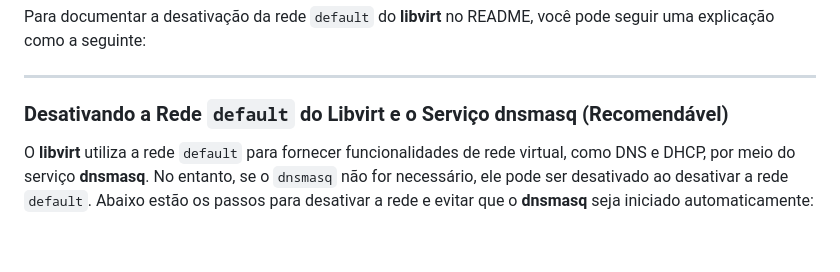
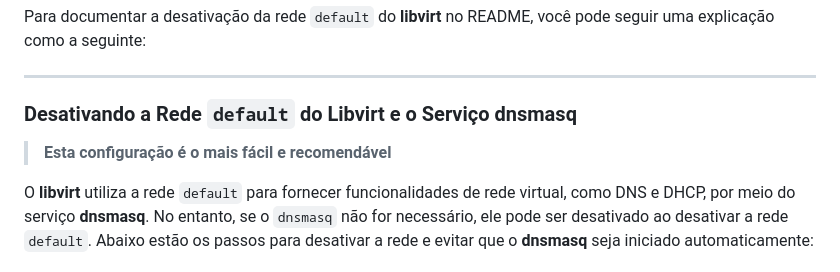
Before and after one commit to elppans/doc-linux, a Markdown page: archlinux_solucao_dnsmasq_nao_inicia.md, the part around the change. Rendered like a GitHub page; blank space fills up the shorter version.

```diff
--- a/archlinux_solucao_dnsmasq_nao_inicia.md
+++ b/archlinux_solucao_dnsmasq_nao_inicia.md
@@ -161,7 +161,9 @@ Para documentar a desativação da rede `default` do **libvirt** no README, voc
 
 ---
 
-### Desativando a Rede `default` do Libvirt e o Serviço dnsmasq (Recomendável)
+### Desativando a Rede `default` do Libvirt e o Serviço dnsmasq
+
+>**Esta configuração é o mais fácil e recomendável**
 
 O **libvirt** utiliza a rede `default` para fornecer funcionalidades de rede virtual, como DNS e DHCP, por meio do serviço **dnsmasq**. No entanto, se o `dnsmasq` não for necessário, ele pode ser desativado ao desativar a rede `default`. Abaixo estão os passos para desativar a rede e evitar que o **dnsmasq** seja iniciado automaticamente:
 
```
